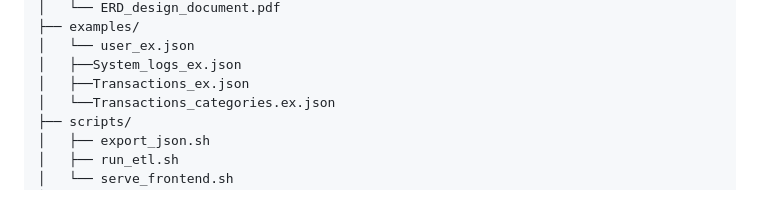
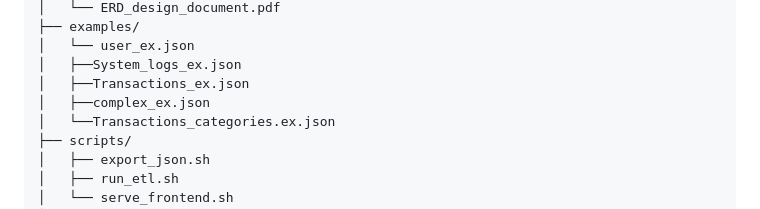
Before and after one commit to Linda5-umwali/MoMo-SMS-data, a Markdown page: README.md, the part around the change. Rendered like a GitHub page.

```diff
--- a/README.md
+++ b/README.md
@@ -30,6 +30,7 @@ MOMO-SMS-Data-App/
 │   └── user_ex.json
 │   ├──System_logs_ex.json
 │   ├──Transactions_ex.json
+│   ├──complex_ex.json
 │   └──Transactions_categories.ex.json
 ├── scripts/
 │   ├── export_json.sh
```
